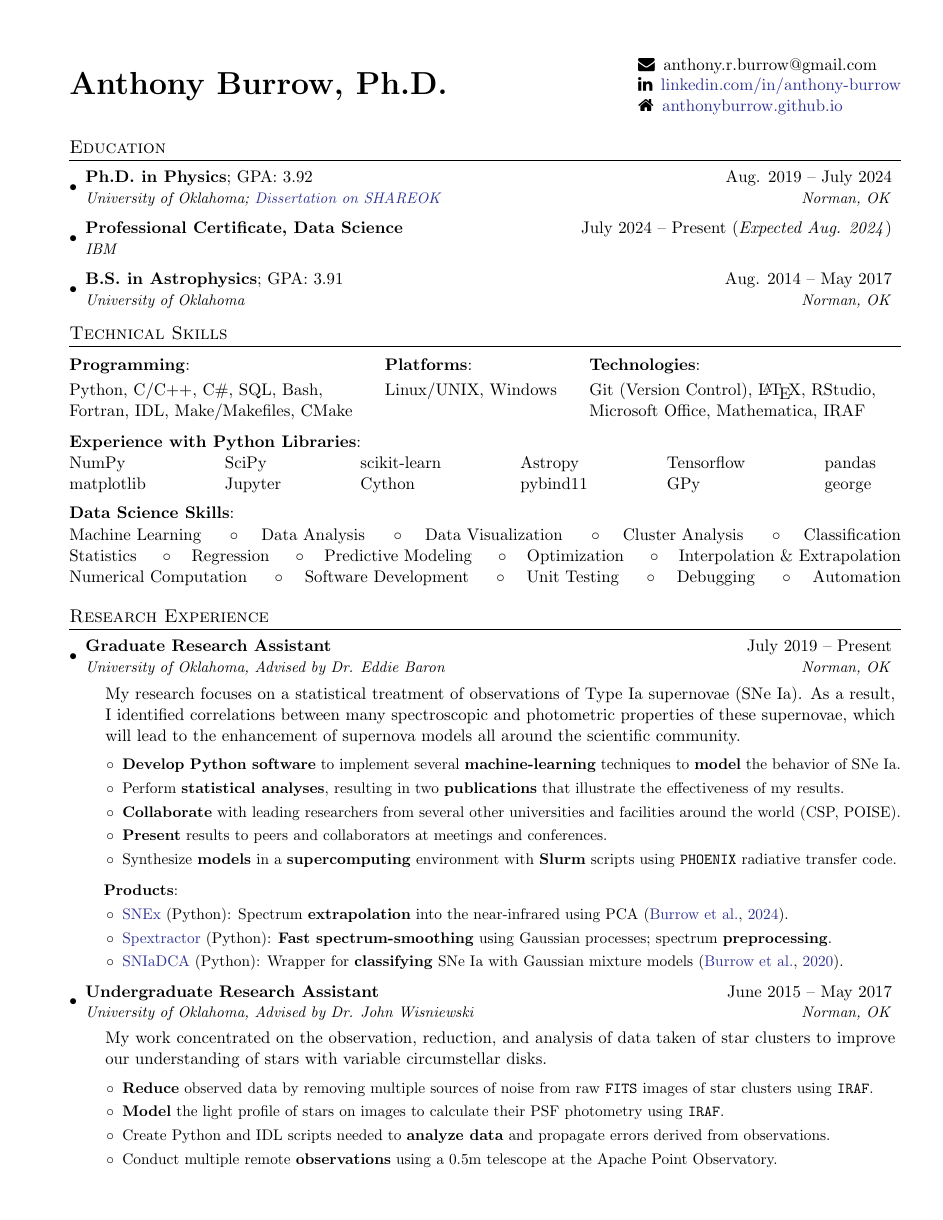
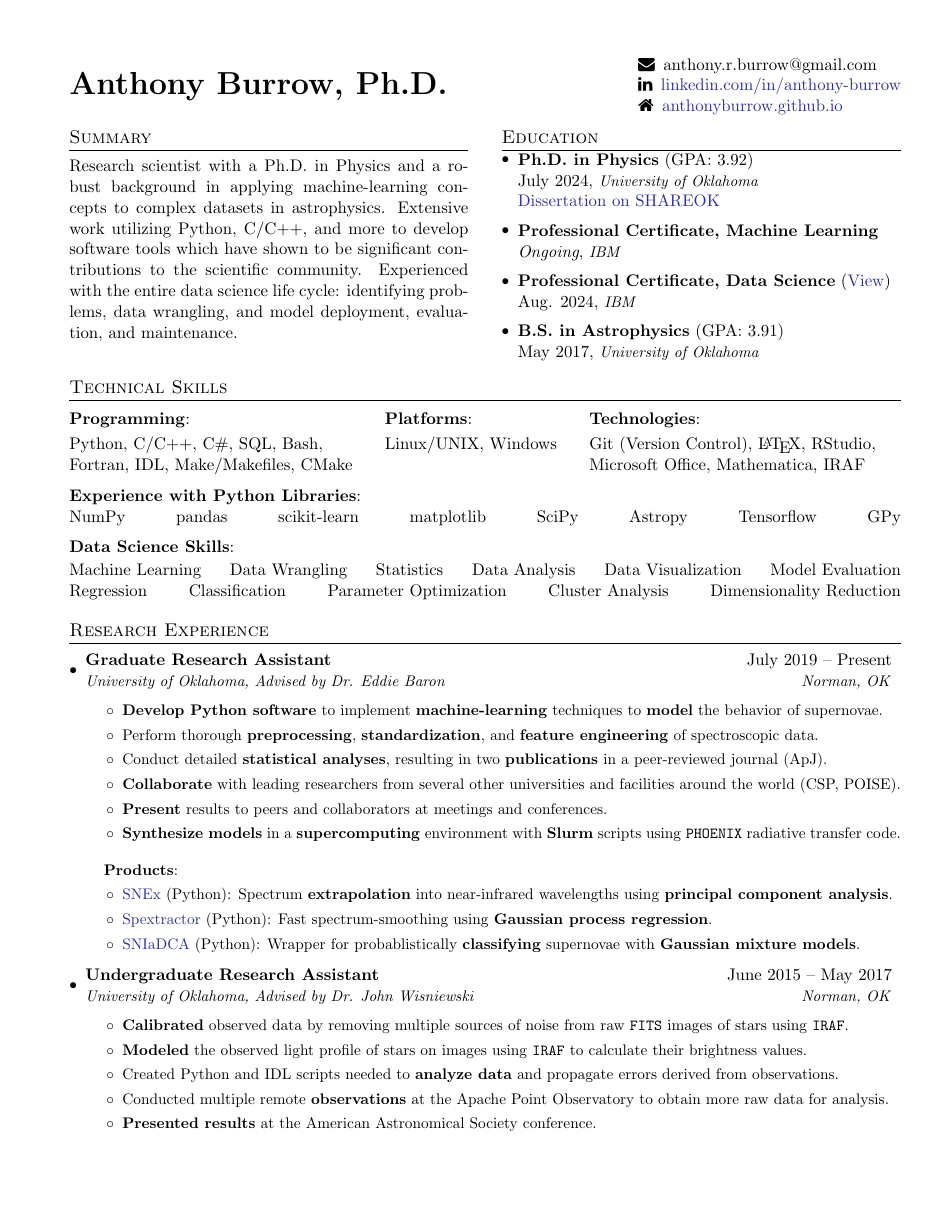
Before and after one commit to anthonyburrow/anthonyburrow.github.io, a LaTeX CV (assets/resume/burrow_resume.tex): page 1 of 3. Compiled offline with pdfLaTeX.

Commit message:
update full resume

```diff
--- a/assets/resume/burrow_resume.tex
+++ b/assets/resume/burrow_resume.tex
@@ -122,20 +125,46 @@
 \end{tabular*}
 
 
+\vspace{10pt}
+\begin{minipage}[t]{0.48\textwidth}
+\section{Summary}
+
+Research scientist with a Ph.D. in Physics and a robust background in applying
+machine-learning concepts to complex datasets in astrophysics. Extensive work
+utilizing Python, C/C++, and more to develop software tools which have shown to
+be significant contributions to the scientific community. Experienced with the
+entire data science life cycle: identifying problems, data wrangling, and model
+deployment, evaluation, and maintenance.
+
+\end{minipage}%
+\hspace{0.04\textwidth}%
+\begin{minipage}[t]{0.48\textwidth}
 \section{Education}
+
 \resumeSubHeadingListStart
 
+  \vspace{-5pt}
+  \setlength\itemsep{2pt}
   \educationEntry
-    {Ph.D. in Physics}{3.92}{Aug. 2019 -- July 2024}
-    {University of Oklahoma; \href{https://shareok.org/handle/11244/340468}{Dissertation on SHAREOK}}{Norman, OK}
+    {Ph.D. in Physics}
+    {University of Oklahoma}{July 2024}{GPA: 3.92}
+    {\href{https://shareok.org/handle/11244/340468}{Dissertation on SHAREOK}}
   \educationEntry
-    {Professional Certificate, Data Science}{}{July 2024 -- Present (\textit{Expected Aug. 2024})}
-    {IBM}{}
+    {Professional Certificate, Machine Learning}
+    {IBM}{\textit{Ongoing}}{}
+    {}
   \educationEntry
-    {B.S. in Astrophysics}{3.91}{Aug. 2014 -- May 2017}
-    {University of Oklahoma}{Norman, OK}
+    {Professional Certificate, Data Science}
+    {IBM}{Aug. 2024}{\href{https://www.coursera.org/account/accomplishments/specialization/certificate/1CX1HP3UEHJ1}{View}}
+    {}
+  \educationEntry
+    {B.S. in Astrophysics}
+    {University of Oklahoma}{May 2017}{GPA: 3.91}
+    {}
 
 \resumeSubHeadingListEnd
+
+\end{minipage}
 
 
 \section{Technical Skills}
@@ -151,33 +180,31 @@
   \vspace{-3pt}
   \textbf{Experience with Python Libraries}:
 
-  \vspace{1pt}
-  \begin{tabular*}{0.97\textwidth}{l@{\extracolsep{\fill}}l@{\extracolsep{\fill}}l@{\extracolsep{\fill}}l@{\extracolsep{\fill}}l@{\extracolsep{\fill}}l}
-    % \vspace{3pt}
-    NumPy & SciPy & scikit-learn & Astropy & Tensorflow & pandas \\
-    matplotlib & Jupyter & Cython & pybind11 & GPy & george \\
-    % \vspace{-3pt}
-  \end{tabular*}
+  NumPy \hfill
+  pandas \hfill
+  scikit-learn \hfill
+  matplotlib \hfill
+  SciPy \hfill
+  Astropy \hfill
+  Tensorflow \hfill
+  GPy
 
   \vspace{6pt}
   \textbf{Data Science Skills}:
   \vspace{1pt}
 
-  Machine Learning \hfill$\circ$\hfill
-  Data Analysis \hfill$\circ$\hfill
-  Data Visualization \hfill$\circ$\hfill
-  Cluster Analysis \hfill$\circ$\hfill
-  Classification \\
-  Statistics \hfill$\circ$\hfill
-  Regression \hfill$\circ$\hfill
-  Predictive Modeling \hfill$\circ$\hfill
-  Optimization \hfill$\circ$\hfill
-  Interpolation \& Extrapolation \\
-  Numerical Computation \hfill$\circ$\hfill
-  Software Development \hfill$\circ$\hfill
-  Unit Testing \hfill$\circ$\hfill
-  Debugging \hfill$\circ$\hfill
-  Automation
+  Machine Learning \hfill
+  Data Wrangling \hfill
+  Statistics \hfill
+  Data Analysis \hfill
+  Data Visualization \hfill
+  Model Evaluation
+
+  Regression \hfill
+  Classification \hfill
+  Parameter Optimization \hfill
+  Cluster Analysis \hfill
+  Dimensionality Reduction
 
 
 \section{Research Experience}
@@ -188,41 +215,33 @@
     {Graduate Research Assistant}{July 2019 -- Present}
     {University of Oklahoma, Advised by Dr. Eddie Baron}{Norman, OK}
 
-    \vspace{5pt}
-    \hspace*{0.85em}
-    \begin{minipage}{0.95\textwidth}
-    My research focuses on a statistical treatment of observations of Type Ia
-    supernovae (SNe~Ia). As a result, I identified correlations between many
-    spectroscopic and photometric properties of these supernovae, which will
-    lead to the enhancement of supernova models all around the scientific
-    community.
-    \end{minipage}
     \begin{itemize}\small
-      \item \emphasize{Develop Python software} to implement several
+      \item \emphasize{Develop Python software} to implement
         \emphasize{machine-learning} techniques to \emphasize{model} the
-        behavior of SNe~Ia.
-      \item Perform \emphasize{statistical analyses}, resulting in two
-        \emphasize{publications} that illustrate the effectiveness of my
-        results.
+        behavior of supernovae.
+      \item Perform thorough \emphasize{preprocessing},
+        \emphasize{standardization}, and \emphasize{feature engineering} of
+        spectroscopic data.
+      \item Conduct detailed \emphasize{statistical analyses}, resulting in two
+        \emphasize{publications} in a peer-reviewed journal (ApJ).
       \item \emphasize{Collaborate} with leading researchers from several other
         universities and facilities around the world (CSP, POISE).
       \item \emphasize{Present} results to peers and collaborators at meetings
         and conferences.
-      \item Synthesize \emphasize{models} in a \emphasize{supercomputing}
+      \item \emphasize{Synthesize models} in a \emphasize{supercomputing}
         environment with \emphasize{Slurm} scripts using \texttt{PHOENIX}
         radiative transfer code.
     \end{itemize}
     \hspace*{1.1em}\smallHeading{Products}
     \begin{itemize}\small
       \item \href{https://github.com/anthonyburrow/SNEx}{SNEx} (Python):
-        Spectrum \emphasize{extrapolation} into the near-infrared using PCA
-        \citep{Burrow_etal_2024}.
+        Spectrum \emphasize{extrapolation} into near-infrared wavelengths using
+        \emphasize{principal component analysis}.
       \item \href{https://github.com/anthonyburrow/spextractor}{Spextractor} (Python):
-        \emphasize{Fast spectrum-smoothing} using Gaussian processes; spectrum
-        \emphasize{preprocessing}.
+        Fast spectrum-smoothing using \emphasize{Gaussian process regression}.
       \item \href{https://github.com/anthonyburrow/SNIaDCA}{SNIaDCA} (Python):
-        Wrapper for \emphasize{classifying} SNe~Ia with Gaussian mixture models
-        \citep{Burrow_etal_2020}.
+        Wrapper for probablistically \emphasize{classifying} supernovae with
+        \emphasize{Gaussian mixture models}.
     \end{itemize}\vspace{-5pt}
 
   \normalsize
@@ -230,23 +249,17 @@
     {Undergraduate Research Assistant}{June 2015 -- May 2017}
     {University of Oklahoma, Advised by Dr. John Wisniewski}{Norman, OK}
 
-    \vspace{5pt}
-    \hspace*{0.85em}
-    \begin{minipage}{0.95\textwidth}
-    My work concentrated on the observation, reduction, and analysis of
-    data taken of star clusters to improve our understanding of stars with
-    variable circumstellar disks.
-    \end{minipage}
     \begin{itemize}\small
-      \item \emphasize{Reduce} observed data by removing multiple sources of
-        noise from raw \texttt{FITS} images of star clusters using
-        \texttt{IRAF}.
-      \item \emphasize{Model} the light profile of stars on images to calculate
-        their PSF photometry using \texttt{IRAF}.
-      \item Create Python and IDL scripts needed to \emphasize{analyze data}
+      \item \emphasize{Calibrated} observed data by removing multiple sources
+        of noise from raw \texttt{FITS} images of stars using \texttt{IRAF}.
+      \item \emphasize{Modeled} the observed light profile of stars on
+        images using \texttt{IRAF} to calculate their brightness values.
+      \item Created Python and IDL scripts needed to \emphasize{analyze data}
         and propagate errors derived from observations.
-      \item Conduct multiple remote \emphasize{observations} using a 0.5m
-        telescope at the Apache Point Observatory.
+      \item Conducted multiple remote \emphasize{observations} at the Apache
+        Point Observatory to obtain more raw data for analysis.
+      \item \emphasize{Presented results} at the American Astronomical Society
+        conference.
     \end{itemize}
 
 \resumeSubHeadingListEnd
```
Also changed, not shown: assets/resume/burrow_resume_onepage.tex (+2 -2 lines), assets/resume/burrow_resume.pdf, assets/resume/burrow_resume_onepage.pdf, assets/resume/burrow_resume.tex (39 more changed lines).
